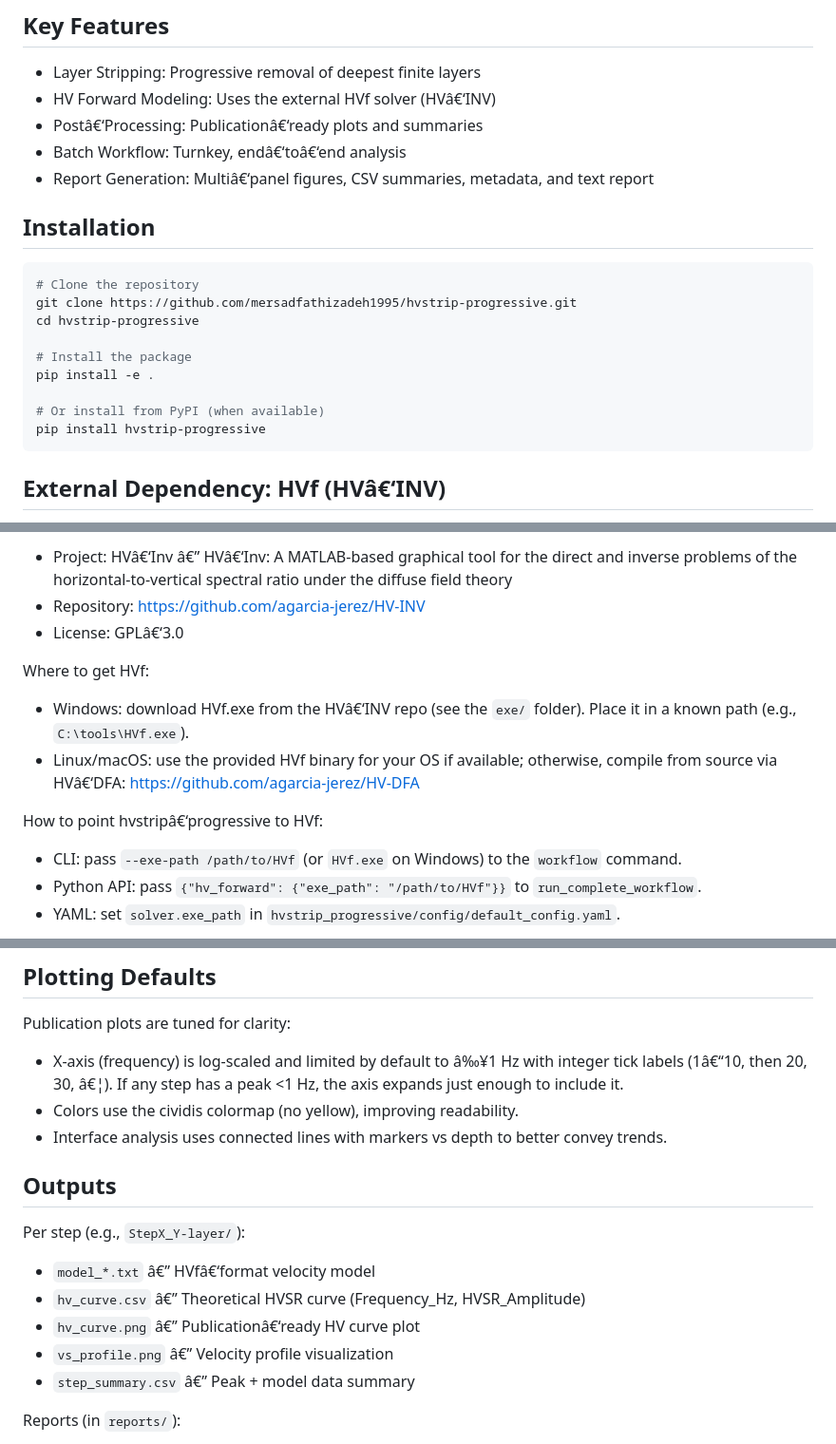
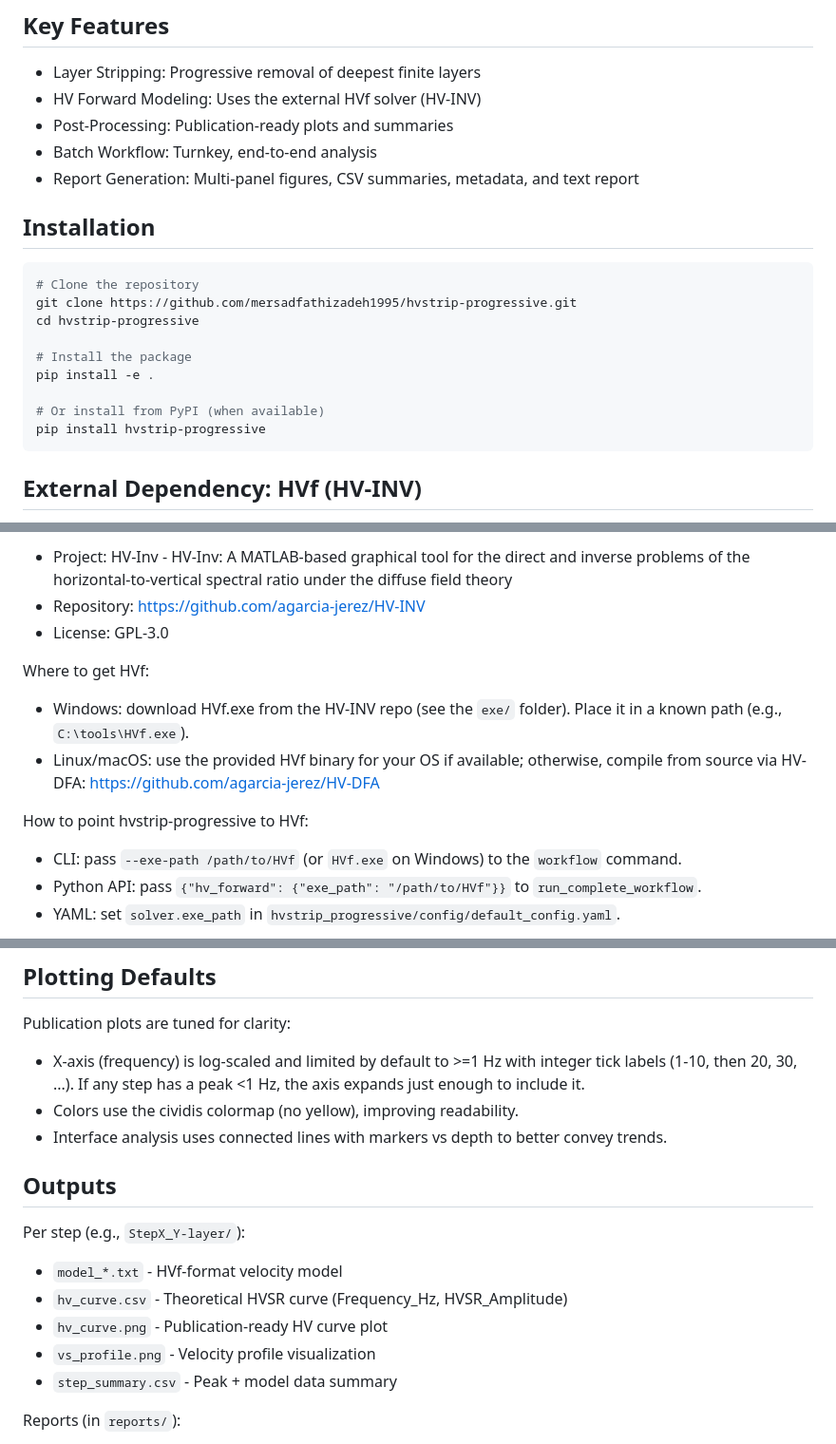
Before and after one commit to mersadfathizadeh1995/hvstrip-progressive, a Markdown page: README.md, 3 parts joined by grey strips. Shown at 95% size. GitHub-like rendering.

````diff
--- a/README.md
+++ b/README.md
@@ -27,10 +27,10 @@ This package helps identify which subsurface interfaces control HVSR peaks throu
 ## Key Features
 
 - Layer Stripping: Progressive removal of deepest finite layers
-- HV Forward Modeling: Uses the external HVf solver (HVâ€‘INV)
-- Postâ€‘Processing: Publicationâ€‘ready plots and summaries
-- Batch Workflow: Turnkey, endâ€‘toâ€‘end analysis
-- Report Generation: Multiâ€‘panel figures, CSV summaries, metadata, and text report
+- HV Forward Modeling: Uses the external HVf solver (HV-INV)
+- Post-Processing: Publication-ready plots and summaries
+- Batch Workflow: Turnkey, end-to-end analysis
+- Report Generation: Multi-panel figures, CSV summaries, metadata, and text report
 
 ## Installation
 
@@ -46,5 +46,5 @@ pip install -e .
 pip install hvstrip-progressive
 ```
 
-## External Dependency: HVf (HVâ€‘INV)
+## External Dependency: HVf (HV-INV)
 
@@ -52,13 +52,13 @@
 
-- Project: HVâ€‘Inv â€” HVâ€‘Inv: A MATLAB-based graphical tool for the direct and inverse problems of the horizontal-to-vertical spectral ratio under the diffuse field theory
+- Project: HV-Inv - HV-Inv: A MATLAB-based graphical tool for the direct and inverse problems of the horizontal-to-vertical spectral ratio under the diffuse field theory
 - Repository: https://github.com/agarcia-jerez/HV-INV
-- License: GPLâ€‘3.0
+- License: GPL-3.0
 
 Where to get HVf:
-- Windows: download HVf.exe from the HVâ€‘INV repo (see the `exe/` folder). Place it in a known path (e.g., `C:\tools\HVf.exe`).
-- Linux/macOS: use the provided HVf binary for your OS if available; otherwise, compile from source via HVâ€‘DFA: https://github.com/agarcia-jerez/HV-DFA
+- Windows: download HVf.exe from the HV-INV repo (see the `exe/` folder). Place it in a known path (e.g., `C:\tools\HVf.exe`).
+- Linux/macOS: use the provided HVf binary for your OS if available; otherwise, compile from source via HV-DFA: https://github.com/agarcia-jerez/HV-DFA
 
-How to point hvstripâ€‘progressive to HVf:
+How to point hvstrip-progressive to HVf:
 - CLI: pass `--exe-path /path/to/HVf` (or `HVf.exe` on Windows) to the `workflow` command.
 - Python API: pass `{"hv_forward": {"exe_path": "/path/to/HVf"}}` to `run_complete_workflow`.
 - YAML: set `solver.exe_path` in `hvstrip_progressive/config/default_config.yaml`.
@@ -134,18 +134,18 @@ Fundamental frequency can fall outside a static band (e.g., >20 Hz for very shal
 
 Publication plots are tuned for clarity:
 
-- X-axis (frequency) is log-scaled and limited by default to â‰¥1 Hz with integer tick labels (1â€“10, then 20, 30, â€¦). If any step has a peak <1 Hz, the axis expands just enough to include it.
+- X-axis (frequency) is log-scaled and limited by default to >=1 Hz with integer tick labels (1-10, then 20, 30, ...). If any step has a peak <1 Hz, the axis expands just enough to include it.
 - Colors use the cividis colormap (no yellow), improving readability.
 - Interface analysis uses connected lines with markers vs depth to better convey trends.
 
 ## Outputs
 
 Per step (e.g., `StepX_Y-layer/`):
-- `model_*.txt` â€” HVfâ€‘format velocity model
-- `hv_curve.csv` â€” Theoretical HVSR curve (Frequency_Hz, HVSR_Amplitude)
-- `hv_curve.png` â€” Publicationâ€‘ready HV curve plot
-- `vs_profile.png` â€” Velocity profile visualization
-- `step_summary.csv` â€” Peak + model data summary
+- `model_*.txt` - HVf-format velocity model
+- `hv_curve.csv` - Theoretical HVSR curve (Frequency_Hz, HVSR_Amplitude)
+- `hv_curve.png` - Publication-ready HV curve plot
+- `vs_profile.png` - Velocity profile visualization
+- `step_summary.csv` - Peak + model data summary
 
 Reports (in `reports/`):
 - `hv_curves_overlay.png`, `peak_evolution_analysis.png`, `interface_analysis.png`, `waterfall_plot.png`
````
Also changed, not shown: other parts of README.md (+10 -10 lines).
